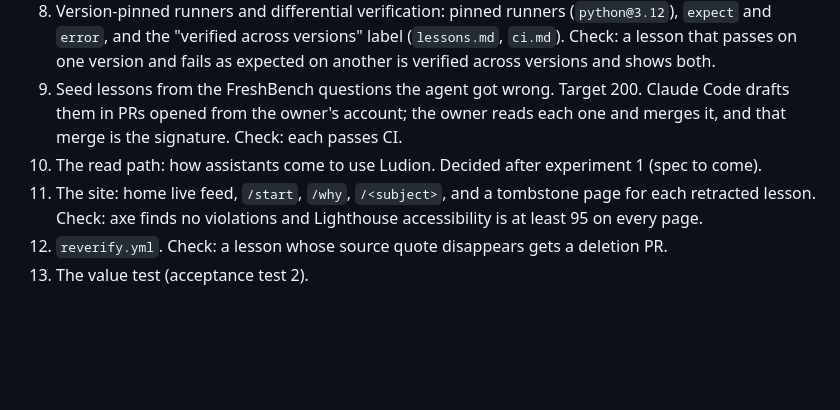
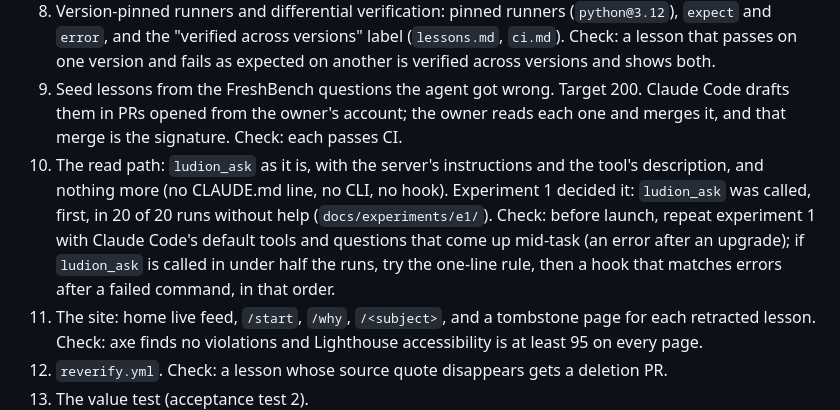
Before and after one commit to Ludion-ai/Ludion, a Markdown page: CLAUDE.md, the part around the change. Drawn GitHub-style; blank space fills up the shorter version.

Commit message:
Keep ludion_ask as the read path, as experiment 1 decided (step 10)
Experiment 1 (docs/experiments/e1, in its own PR): ludion_ask was called,
first, in 20 of 20 runs without help, so by the rule set beforehand the
read path stays ludion_ask: no CLAUDE.md line, no CLI, no hook.

- CLAUDE.md step 10 says so, with its check: before launch, repeat the
  experiment with default tools and mid-task questions, and fall back to
  the one-line rule, then an error-matching hook, if under half call it.
- worker.md: the server instructions and tool description are the read
  path; rerun experiment 1 after changing their wording.

Co-Authored-By: Claude Opus 5.5 <noreply@anthropic.com>

```diff
--- a/CLAUDE.md
+++ b/CLAUDE.md
@@ -120,7 +120,7 @@ Each step ends green: tests pass, and the step's check is demonstrated.
 7. FreshBench v0 and choosing the wedge (`bench.md`). Check: per-library scores with no tools and with web search are in `docs/bench/`, and the wedge libraries are chosen with reasons.
 8. Version-pinned runners and differential verification: pinned runners (`python@3.12`), `expect` and `error`, and the "verified across versions" label (`lessons.md`, `ci.md`). Check: a lesson that passes on one version and fails as expected on another is verified across versions and shows both.
 9. Seed lessons from the FreshBench questions the agent got wrong. Target 200. Claude Code drafts them in PRs opened from the owner's account; the owner reads each one and merges it, and that merge is the signature. Check: each passes CI.
-10. The read path: how assistants come to use Ludion. Decided after experiment 1 (spec to come).
+10. The read path: `ludion_ask` as it is, with the server's instructions and the tool's description, and nothing more (no CLAUDE.md line, no CLI, no hook). Experiment 1 decided it: `ludion_ask` was called, first, in 20 of 20 runs without help (`docs/experiments/e1/`). Check: before launch, repeat experiment 1 with Claude Code's default tools and questions that come up mid-task (an error after an upgrade); if `ludion_ask` is called in under half the runs, try the one-line rule, then a hook that matches errors after a failed command, in that order.
 11. The site: home live feed, `/start`, `/why`, `/<subject>`, and a tombstone page for each retracted lesson. Check: axe finds no violations and Lighthouse accessibility is at least 95 on every page.
 12. `reverify.yml`. Check: a lesson whose source quote disappears gets a deletion PR.
 13. The value test (acceptance test 2).
```
Also changed, not shown: .claude/rules/worker.md (+3 -0 lines).
